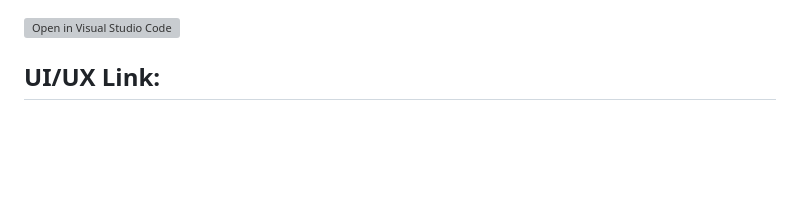
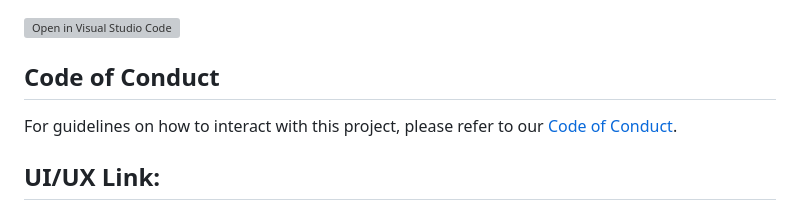
Before and after one commit to ECE444-2023Fall/UofT-EventHub, a Markdown page: README.md, the part around the change. Rendered like a GitHub page; blank space fills up the shorter version; grey boxes are pictures that could not be loaded.

Commit message:
Update README.md - linking code of conduct

```diff
--- a/README.md
+++ b/README.md
@@ -1,4 +1,6 @@
 [![Open in Visual Studio Code](https://classroom.github.com/assets/open-in-vscode-718a45dd9cf7e7f842a935f5ebbe5719a5e09af4491e668f4dbf3b35d5cca122.svg)](https://classroom.github.com/online_ide?assignment_repo_id=11975958&assignment_repo_type=AssignmentRepo)
+## Code of Conduct
+For guidelines on how to interact with this project, please refer to our [Code of Conduct](./CODE_OF_CONDUCT.md).
 
 ## UI/UX Link:
 
```
